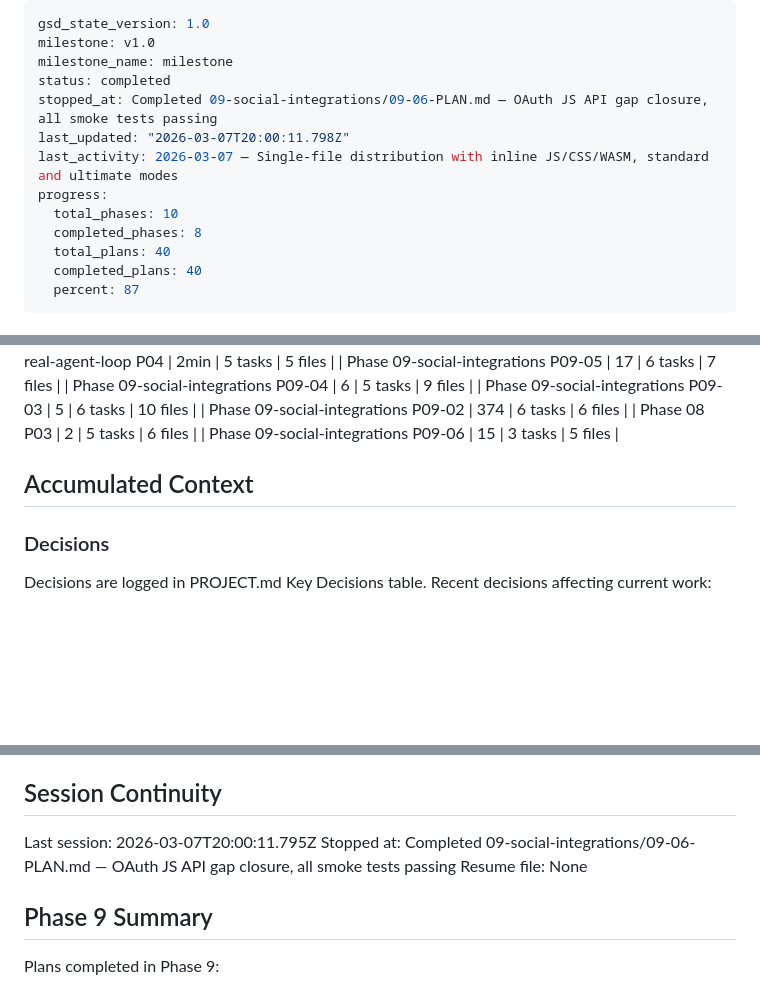
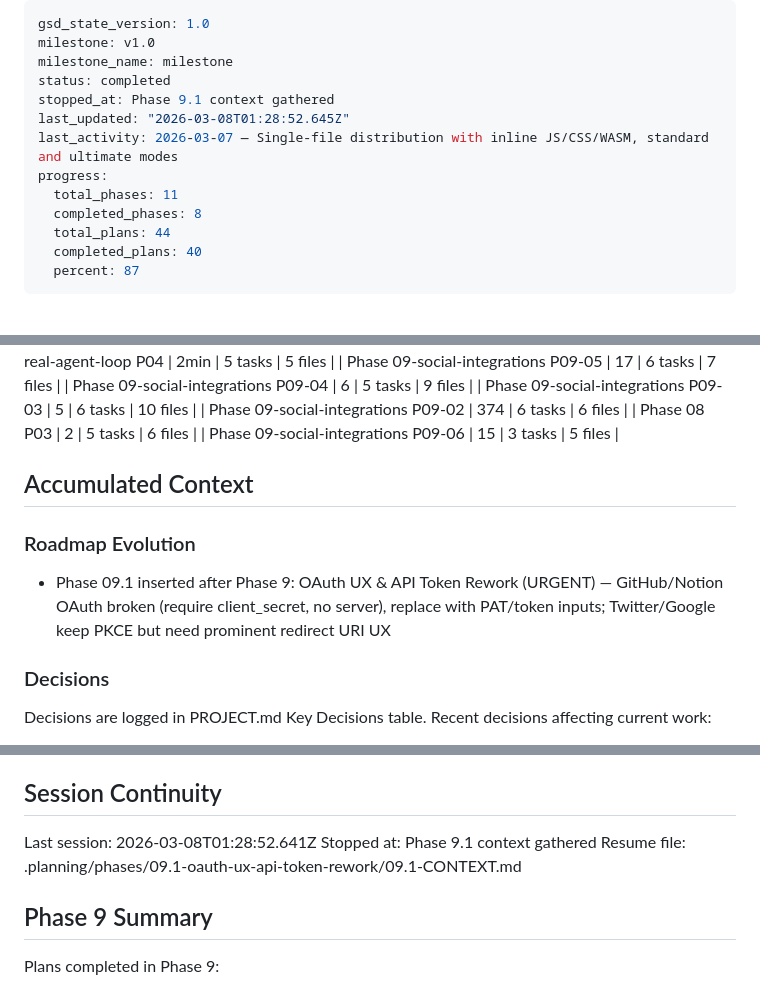
Before and after one commit to gleicon/webclaw, a Markdown page: .planning/STATE.md, 3 parts joined by grey strips. Rendered like a GitHub page; blank space fills up the shorter version.

Commit message:
docs(state): record phase 9.1 context session

```diff
--- a/.planning/STATE.md
+++ b/.planning/STATE.md
@@ -3,13 +3,13 @@ gsd_state_version: 1.0
 milestone: v1.0
 milestone_name: milestone
 status: completed
-stopped_at: Completed 09-social-integrations/09-06-PLAN.md — OAuth JS API gap closure, all smoke tests passing
-last_updated: "2026-03-07T20:00:11.798Z"
+stopped_at: Phase 9.1 context gathered
+last_updated: "2026-03-08T01:28:52.645Z"
 last_activity: 2026-03-07 — Single-file distribution with inline JS/CSS/WASM, standard and ultimate modes
 progress:
-  total_phases: 10
+  total_phases: 11
   completed_phases: 8
-  total_plans: 40
+  total_plans: 44
   completed_plans: 40
   percent: 87
 ---
@@ -204,6 +204,10 @@ _None - all planned Phase 08 tasks have been started or completed_
 
 ## Accumulated Context
 
+### Roadmap Evolution
+
+- Phase 09.1 inserted after Phase 9: OAuth UX & API Token Rework (URGENT) — GitHub/Notion OAuth broken (require client_secret, no server), replace with PAT/token inputs; Twitter/Google keep PKCE but need prominent redirect URI UX
+
 ### Decisions
 
 Decisions are logged in PROJECT.md Key Decisions table.
@@ -284,9 +288,9 @@ None. Phase 08-02 single-file bundle mode complete. Ready for distribution packa
 
 ## Session Continuity
 
-Last session: 2026-03-07T20:00:11.795Z
-Stopped at: Completed 09-social-integrations/09-06-PLAN.md — OAuth JS API gap closure, all smoke tests passing
-Resume file: None
+Last session: 2026-03-08T01:28:52.641Z
+Stopped at: Phase 9.1 context gathered
+Resume file: .planning/phases/09.1-oauth-ux-api-token-rework/09.1-CONTEXT.md
 
 ## Phase 9 Summary
 
```
